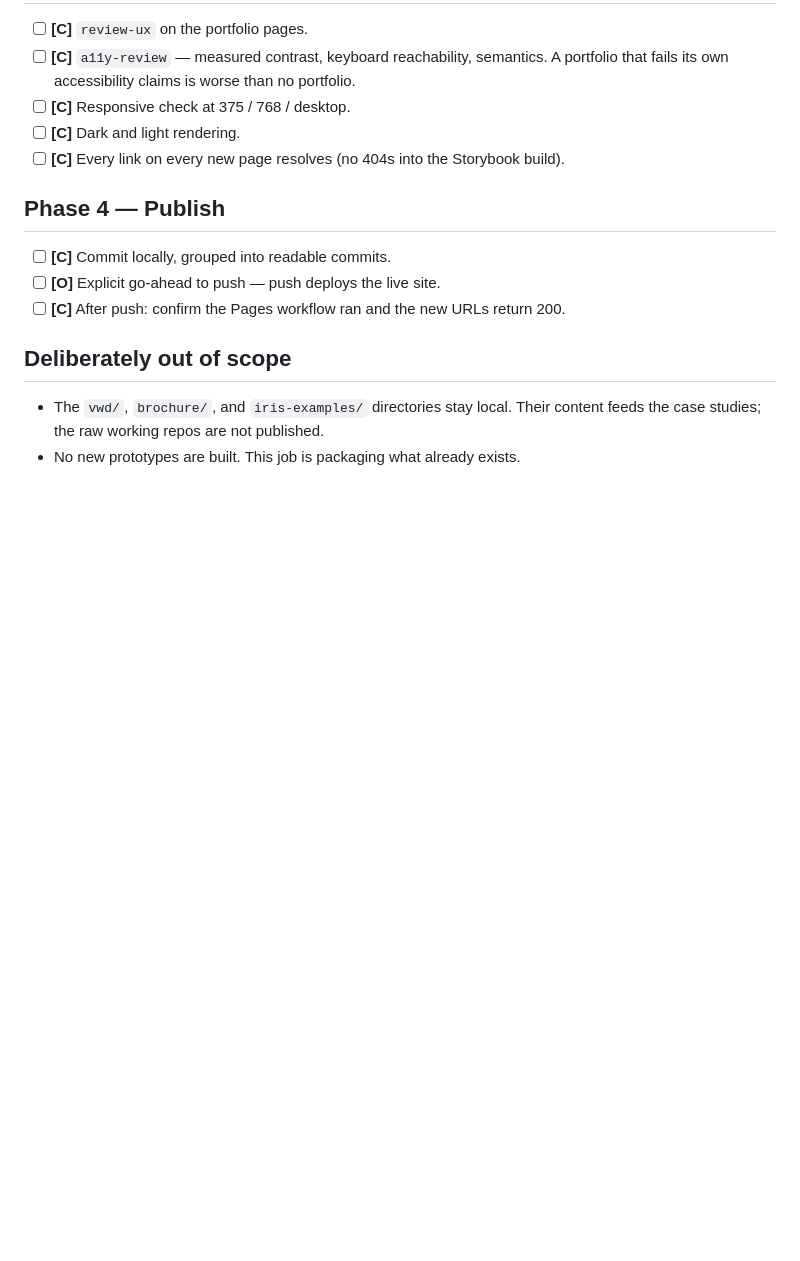
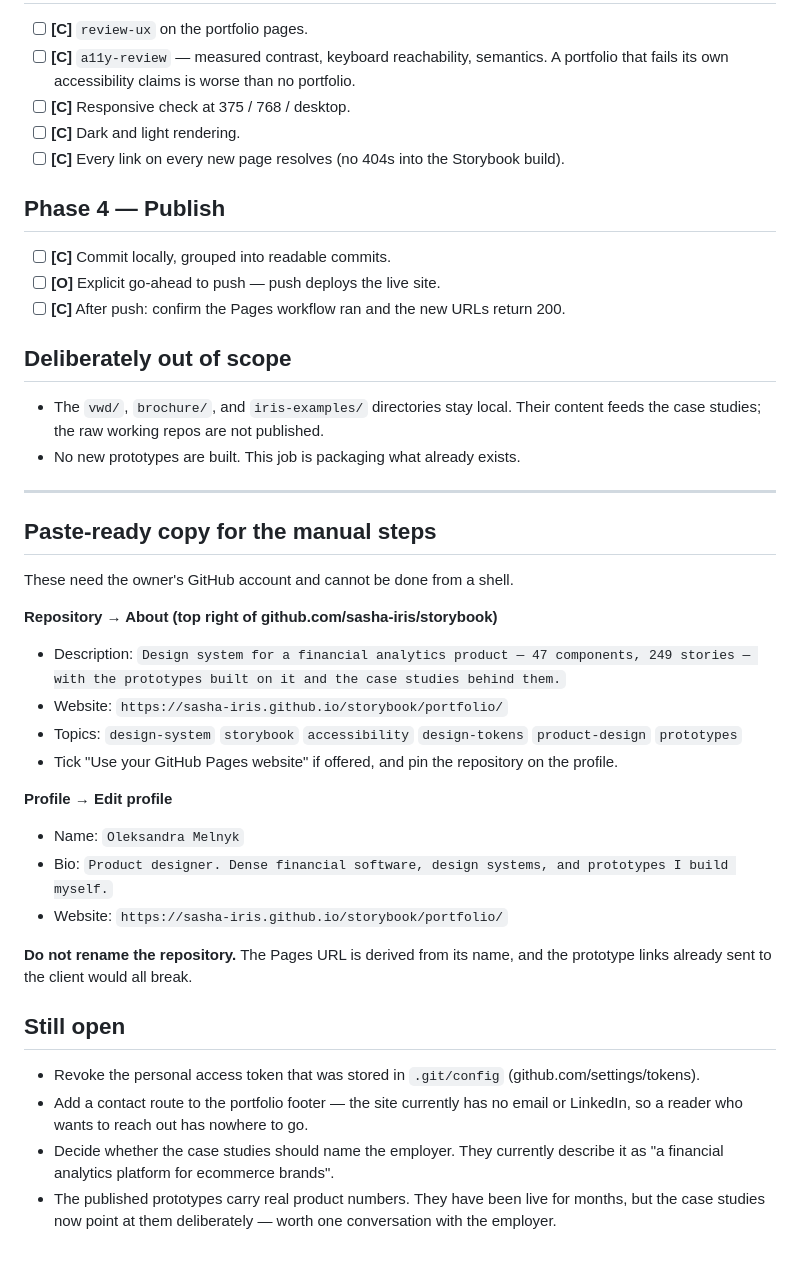
Before and after one commit to sasha-iris/storybook, a Markdown page: docs/PORTFOLIO_CHECKLIST.md, the part around the change. GitHub-like rendering; blank space fills up the shorter version.

Commit message:
Record the manual steps the portfolio still needs, with the copy to paste
Co-Authored-By: Claude Opus 5 <noreply@anthropic.com>

```diff
--- a/docs/PORTFOLIO_CHECKLIST.md
+++ b/docs/PORTFOLIO_CHECKLIST.md
@@ -82,3 +82,35 @@ including what was rejected) → evidence → how it was handed to engineering.
 - The `vwd/`, `brochure/`, and `iris-examples/` directories stay local. Their content
   feeds the case studies; the raw working repos are not published.
 - No new prototypes are built. This job is packaging what already exists.
+
+---
+
+## Paste-ready copy for the manual steps
+
+These need the owner's GitHub account and cannot be done from a shell.
+
+**Repository → About (top right of github.com/sasha-iris/storybook)**
+
+- Description: `Design system for a financial analytics product — 47 components, 249 stories — with the prototypes built on it and the case studies behind them.`
+- Website: `https://sasha-iris.github.io/storybook/portfolio/`
+- Topics: `design-system` `storybook` `accessibility` `design-tokens` `product-design` `prototypes`
+- Tick "Use your GitHub Pages website" if offered, and pin the repository on the profile.
+
+**Profile → Edit profile**
+
+- Name: `Oleksandra Melnyk`
+- Bio: `Product designer. Dense financial software, design systems, and prototypes I build myself.`
+- Website: `https://sasha-iris.github.io/storybook/portfolio/`
+
+**Do not rename the repository.** The Pages URL is derived from its name, and the prototype
+links already sent to the client would all break.
+
+## Still open
+
+- Revoke the personal access token that was stored in `.git/config` (github.com/settings/tokens).
+- Add a contact route to the portfolio footer — the site currently has no email or LinkedIn,
+  so a reader who wants to reach out has nowhere to go.
+- Decide whether the case studies should name the employer. They currently describe it as
+  "a financial analytics platform for ecommerce brands".
+- The published prototypes carry real product numbers. They have been live for months, but the
+  case studies now point at them deliberately — worth one conversation with the employer.
```
